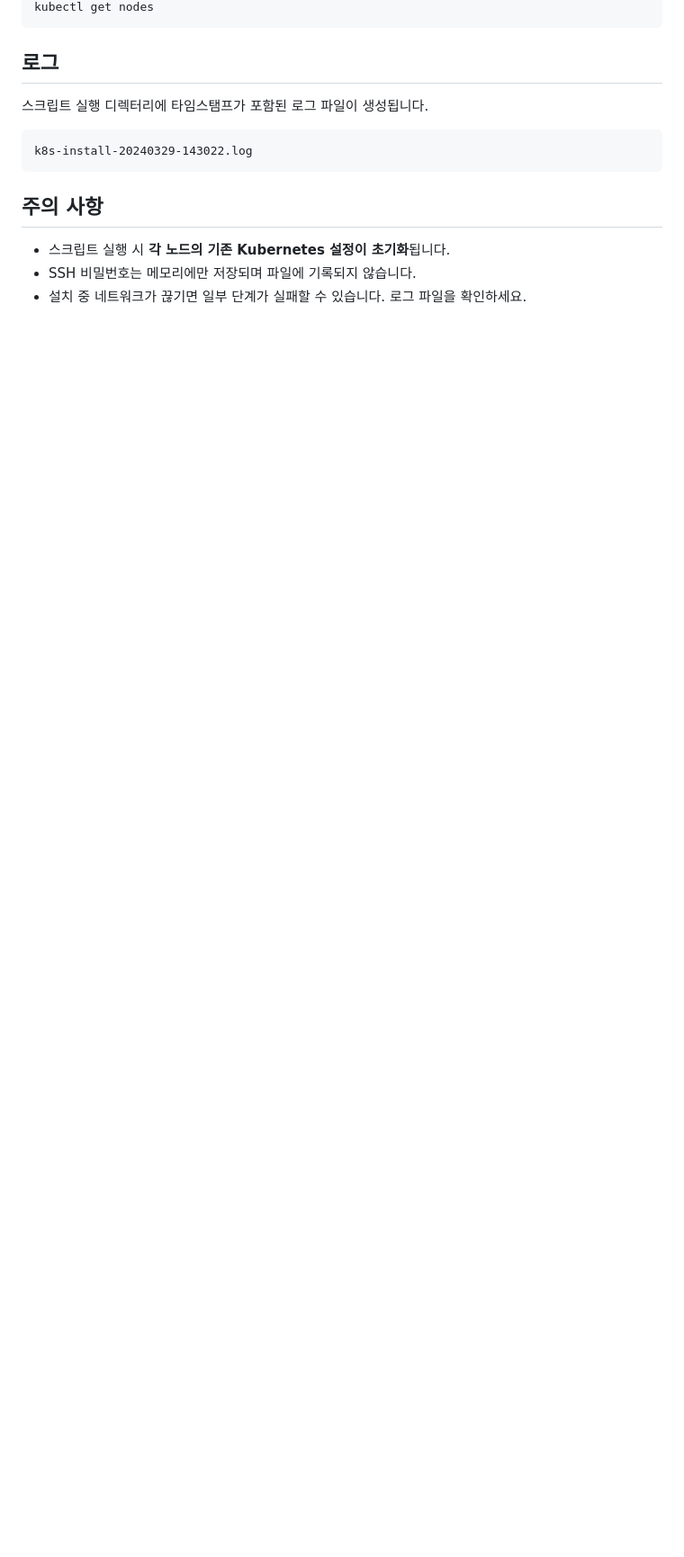
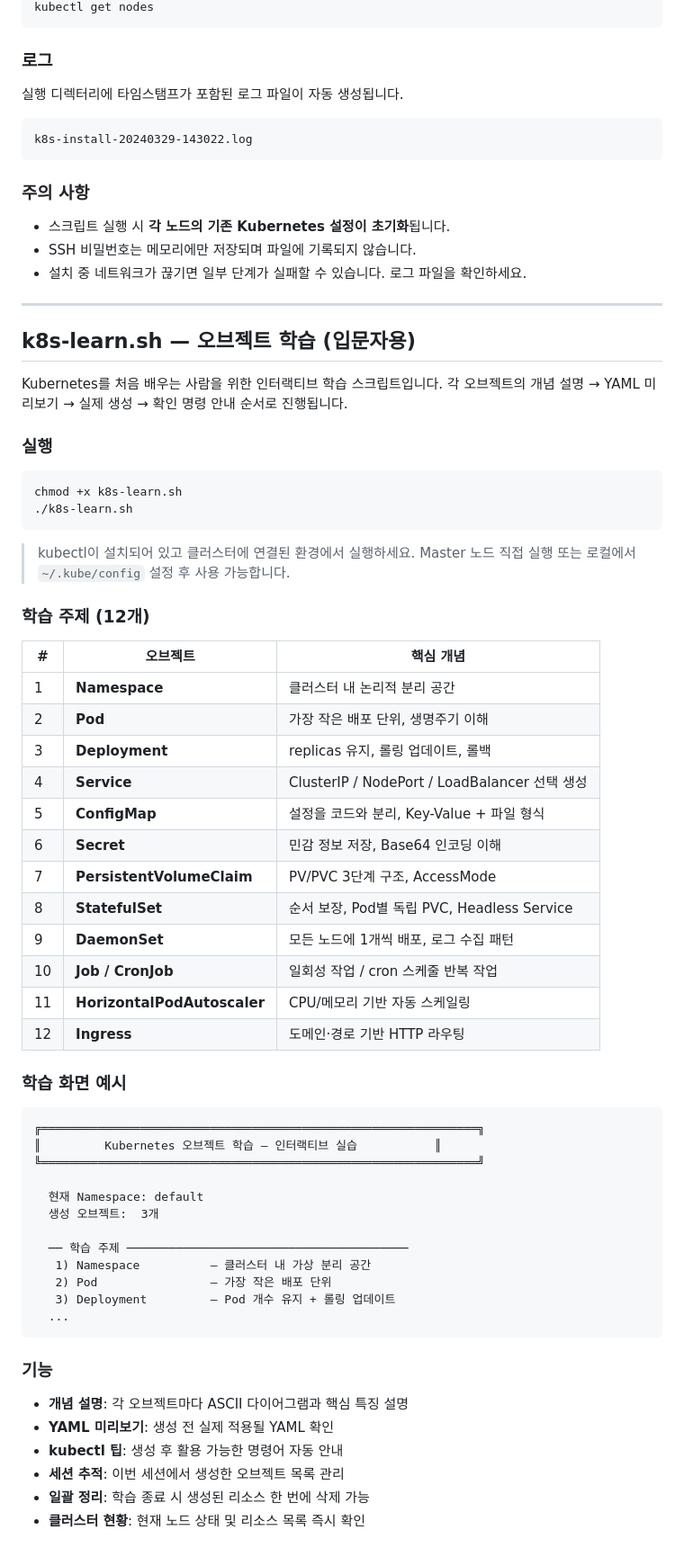
Before and after one commit to kjin17/k8s_study, a Markdown page: README.md, the part around one of its changes. Shown at 90% size. Drawn GitHub-style; blank space fills up the shorter version.

````diff
--- a/README.md
+++ b/README.md
@@ -179,16 +190,76 @@ scp <master-user>@<master-ip>:~/.kube/config ~/.kube/config
 kubectl get nodes
 ```
 
-## 로그
+### 로그
 
-스크립트 실행 디렉터리에 타임스탬프가 포함된 로그 파일이 생성됩니다.
+실행 디렉터리에 타임스탬프가 포함된 로그 파일이 자동 생성됩니다.
 
 ```
 k8s-install-20240329-143022.log
 ```
 
-## 주의 사항
+### 주의 사항
 
 - 스크립트 실행 시 **각 노드의 기존 Kubernetes 설정이 초기화**됩니다.
 - SSH 비밀번호는 메모리에만 저장되며 파일에 기록되지 않습니다.
 - 설치 중 네트워크가 끊기면 일부 단계가 실패할 수 있습니다. 로그 파일을 확인하세요.
+
+---
+
+## k8s-learn.sh — 오브젝트 학습 (입문자용)
+
+Kubernetes를 처음 배우는 사람을 위한 인터랙티브 학습 스크립트입니다.
+각 오브젝트의 개념 설명 → YAML 미리보기 → 실제 생성 → 확인 명령 안내 순서로 진행됩니다.
+
+### 실행
+
+```bash
+chmod +x k8s-learn.sh
+./k8s-learn.sh
+```
+
+> kubectl이 설치되어 있고 클러스터에 연결된 환경에서 실행하세요.
+> Master 노드 직접 실행 또는 로컬에서 `~/.kube/config` 설정 후 사용 가능합니다.
+
+### 학습 주제 (12개)
+
+| # | 오브젝트 | 핵심 개념 |
+|---|---------|----------|
+| 1 | **Namespace** | 클러스터 내 논리적 분리 공간 |
+| 2 | **Pod** | 가장 작은 배포 단위, 생명주기 이해 |
+| 3 | **Deployment** | replicas 유지, 롤링 업데이트, 롤백 |
+| 4 | **Service** | ClusterIP / NodePort / LoadBalancer 선택 생성 |
+| 5 | **ConfigMap** | 설정을 코드와 분리, Key-Value + 파일 형식 |
+| 6 | **Secret** | 민감 정보 저장, Base64 인코딩 이해 |
+| 7 | **PersistentVolumeClaim** | PV/PVC 3단계 구조, AccessMode |
+| 8 | **StatefulSet** | 순서 보장, Pod별 독립 PVC, Headless Service |
+| 9 | **DaemonSet** | 모든 노드에 1개씩 배포, 로그 수집 패턴 |
+| 10 | **Job / CronJob** | 일회성 작업 / cron 스케줄 반복 작업 |
+| 11 | **HorizontalPodAutoscaler** | CPU/메모리 기반 자동 스케일링 |
+| 12 | **Ingress** | 도메인·경로 기반 HTTP 라우팅 |
+
+### 학습 화면 예시
+
+```
+╔══════════════════════════════════════════════════════════════╗
+║         Kubernetes 오브젝트 학습 — 인터랙티브 실습           ║
+╚══════════════════════════════════════════════════════════════╝
+
+  현재 Namespace: default
+  생성 오브젝트:  3개
+
+  ── 학습 주제 ────────────────────────────────────────
+   1) Namespace          — 클러스터 내 가상 분리 공간
+   2) Pod                — 가장 작은 배포 단위
+   3) Deployment         — Pod 개수 유지 + 롤링 업데이트
+  ...
+```
+
+### 기능
+
+- **개념 설명**: 각 오브젝트마다 ASCII 다이어그램과 핵심 특징 설명
+- **YAML 미리보기**: 생성 전 실제 적용될 YAML 확인
+- **kubectl 팁**: 생성 후 활용 가능한 명령어 자동 안내
+- **세션 추적**: 이번 세션에서 생성한 오브젝트 목록 관리
+- **일괄 정리**: 학습 종료 시 생성된 리소스 한 번에 삭제 가능
+- **클러스터 현황**: 현재 노드 상태 및 리소스 목록 즉시 확인
````
Also changed, not shown: other parts of README.md (+34 -23 lines).
